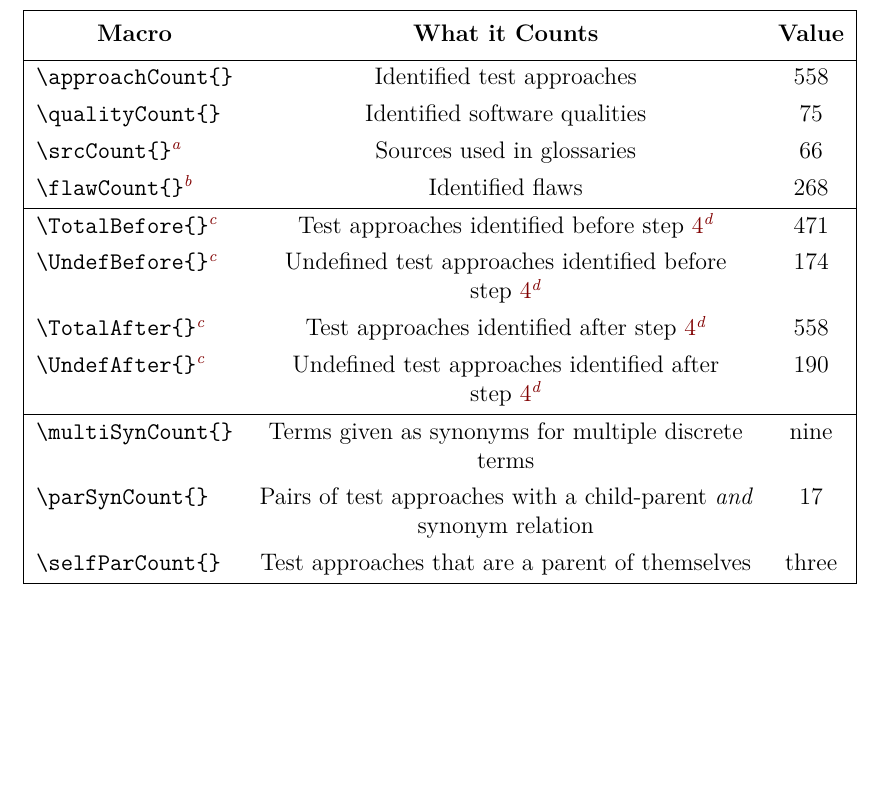
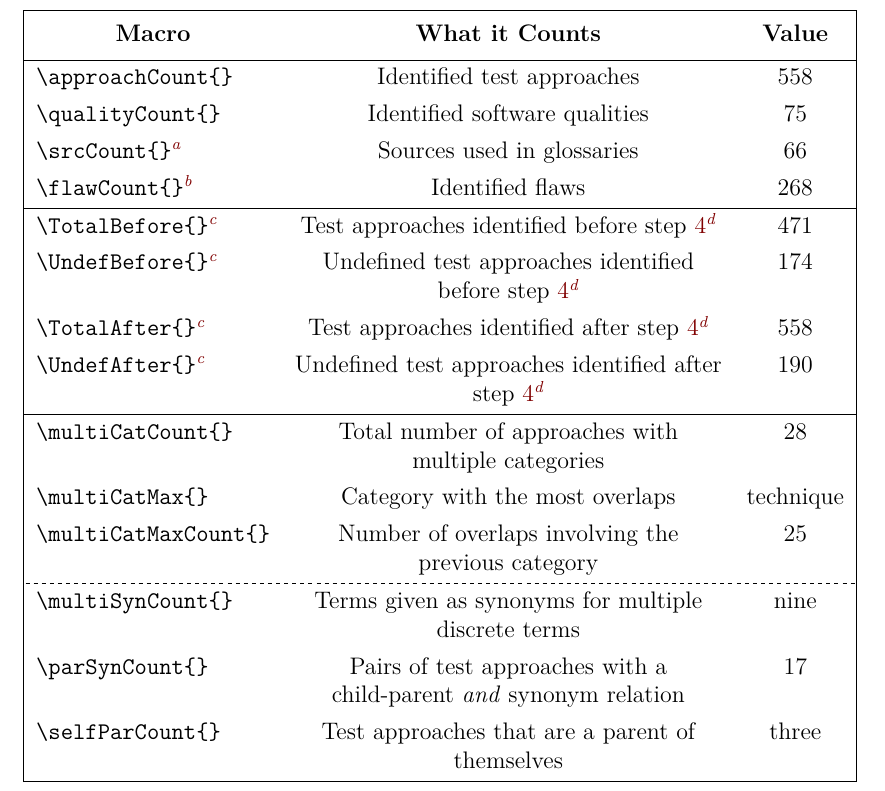
Before and after one commit to samm82/TestingTesting, a LaTeX thesis (thesis.tex, which reads assets/tables/macrosCalc.tex): part of page 63 of 148, cut so that both start at the same text, the shorter picture padded with empty space. The pictures show the PDF file thesis.pdf that the author committed with the source.

Commit message:
Read in multiCat values and assign to macros; #220

```diff
--- a/assets/tables/macrosCalc.tex
+++ b/assets/tables/macrosCalc.tex
@@ -31,6 +31,13 @@
     \macro{UndefAfter}\TblrNote{c}  & Undefined test approaches
     identified after \repProc{}     & \the\UndefAfter{}                                \\
     \hline
+    \macro{multiCatCount}           & Total number of approaches
+    with multiple categories        & \multiCatCount{}                                 \\*
+    \macro{multiCatMax}             & Category with the most
+    overlaps                        & \multiCatMax{}                                   \\*
+    \macro{multiCatMaxCount}        & Number of overlaps involving
+    the previous category           & \multiCatMaxCount{}                              \\*
+    \hline[dashed]
     \macro{multiSynCount}           & Terms given as synonyms for
     multiple discrete terms         & \multiSynCount{}                                 \\*
     \macro{parSynCount}             & Pairs of test approaches
```
Also changed, not shown: common_macros.tex (+5 -0 lines), thesis.pdf, 1 other file.
